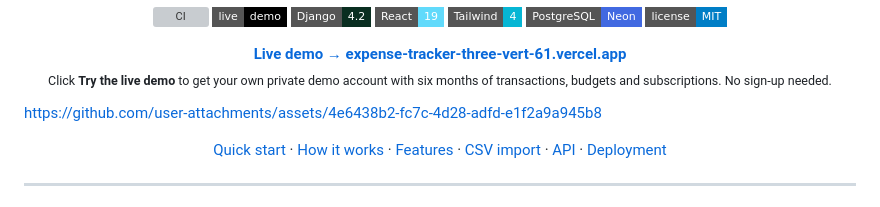
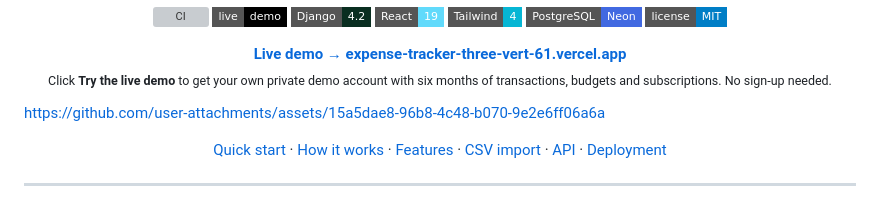
Before and after one commit to ahmad-zaman123/Expense-Tracker, a Markdown page: README.md, the part around the change. Drawn GitHub-style; badges without logos; grey boxes are pictures that could not be loaded.

Commit message:
Update the README demo video

```diff
--- a/README.md
+++ b/README.md
@@ -20,7 +20,7 @@
   <sub>Click <b>Try the live demo</b> to get your own private demo account with six months of transactions, budgets and subscriptions. No sign-up needed.</sub>
 </p>
 
-https://github.com/user-attachments/assets/4e6438b2-fc7c-4d28-adfd-e1f2a9a945b8
+https://github.com/user-attachments/assets/15a5dae8-96b8-4c48-b070-9e2e6ff06a6a
 
 <p align="center">
   <a href="#-quick-start">Quick start</a> ·
```
